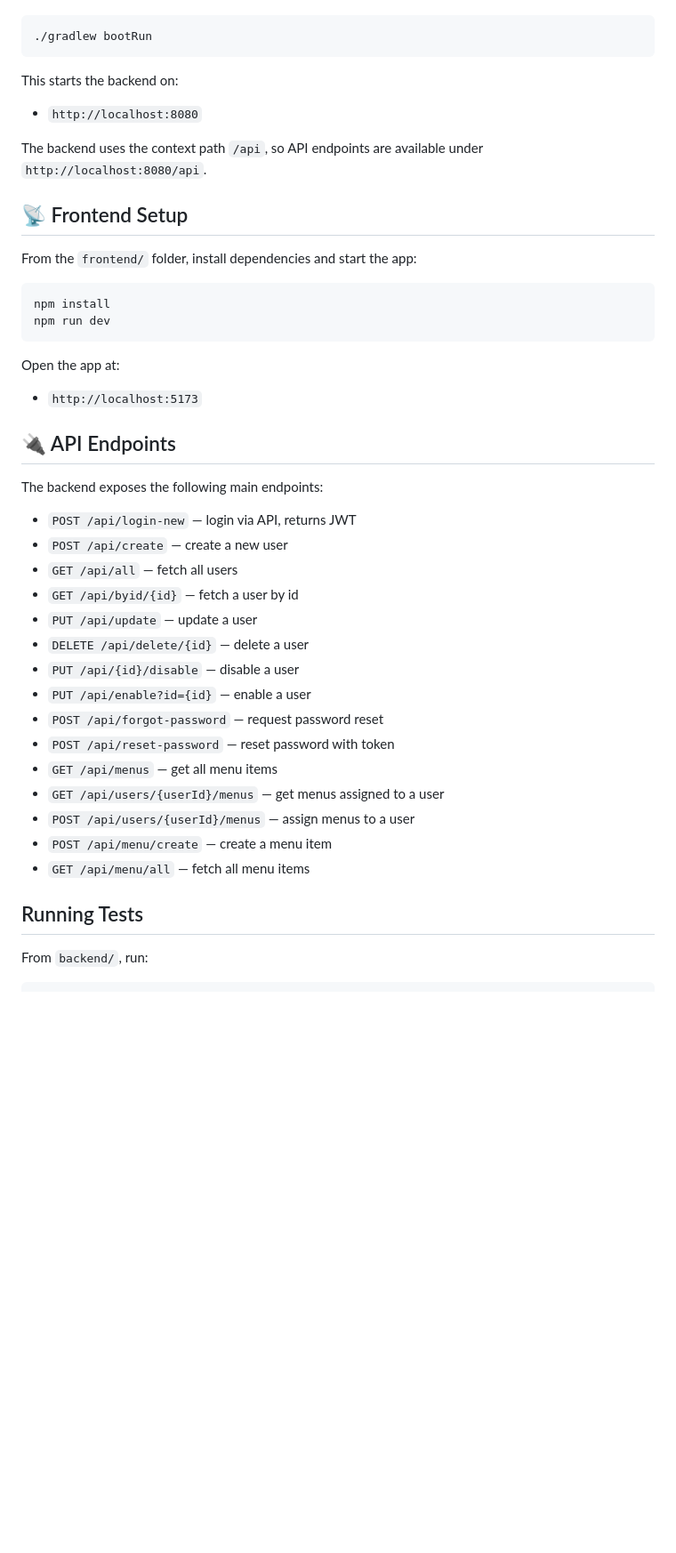
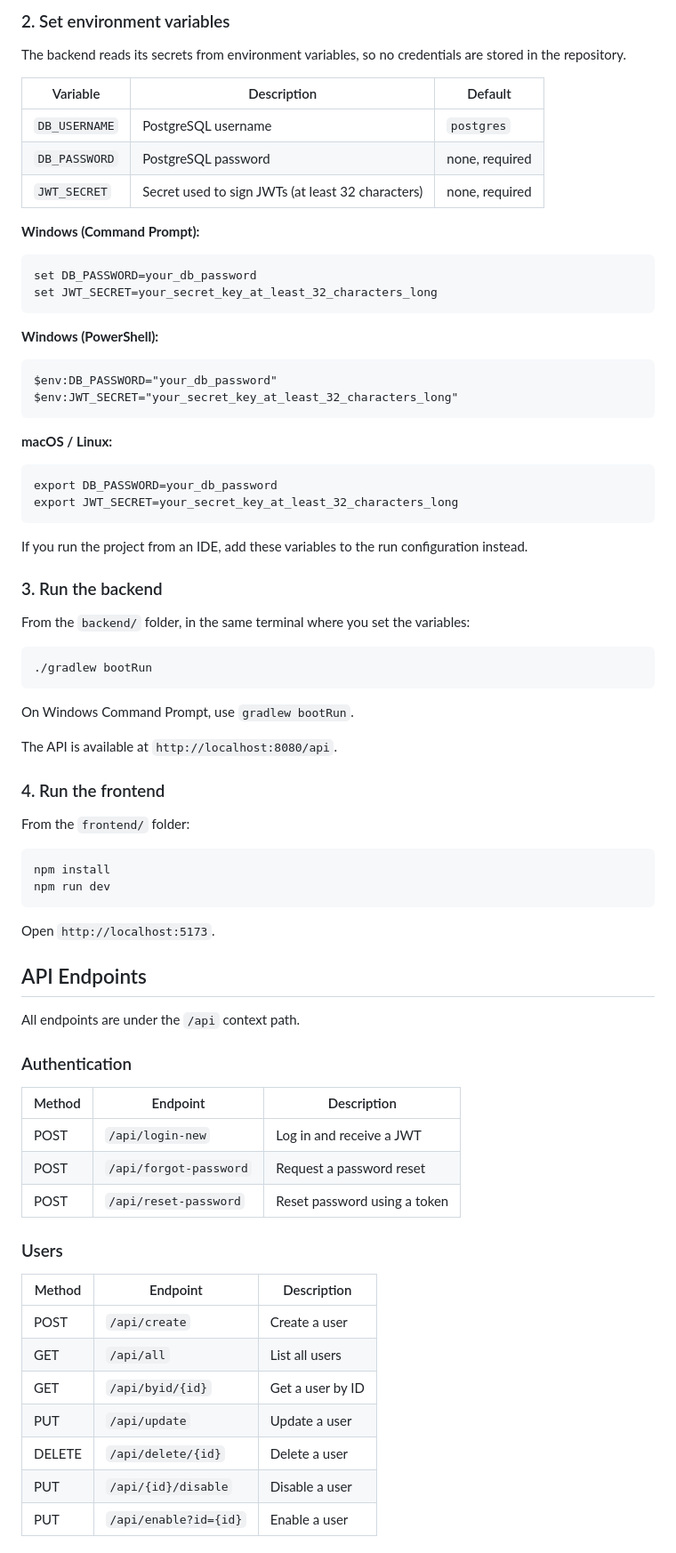
Before and after one commit to prisha-011/Organizational-Access-Control, a Markdown page: README.md, the part around one of its changes. Shown at 89% size. Drawn GitHub-style; blank space fills up the shorter version.

````diff
--- a/README.md
+++ b/README.md
@@ -61,48 +69,78 @@ spring.datasource.password=postgres
 
-```bash
+### 2. Set environment variables
+
+The backend reads its secrets from environment variables, so no credentials are stored in the repository.
+
+| Variable | Description | Default |
+|----------|-------------|---------|
+| `DB_USERNAME` | PostgreSQL username | `postgres` |
+| `DB_PASSWORD` | PostgreSQL password | none, required |
+| `JWT_SECRET` | Secret used to sign JWTs (at least 32 characters) | none, required |
+
+**Windows (Command Prompt):**
+```
+set DB_PASSWORD=your_db_password
+set JWT_SECRET=your_secret_key_at_least_32_characters_long
+```
+
+**Windows (PowerShell):**
+```
+$env:DB_PASSWORD="your_db_password"
+$env:JWT_SECRET="your_secret_key_at_least_32_characters_long"
+```
+
+**macOS / Linux:**
+```
+export DB_PASSWORD=your_db_password
+export JWT_SECRET=your_secret_key_at_least_32_characters_long
+```
+
+If you run the project from an IDE, add these variables to the run configuration instead.
+
+### 3. Run the backend
+
+From the `backend/` folder, in the same terminal where you set the variables:
+
+```
 ./gradlew bootRun
 ```
 
-This starts the backend on:
+On Windows Command Prompt, use `gradlew bootRun`.
 
-- `http://localhost:8080`
+The API is available at `http://localhost:8080/api`.
 
-The backend uses the context path `/api`, so API endpoints are available under `http://localhost:8080/api`.
+### 4. Run the frontend
 
-## 📡 Frontend Setup
+From the `frontend/` folder:
 
-From the `frontend/` folder, install dependencies and start the app:
-
-```bash
+```
 npm install
 npm run dev
 ```
 
-Open the app at:
+Open `http://localhost:5173`.
 
-- `http://localhost:5173`
+## API Endpoints
 
-## 🔌 API Endpoints
+All endpoints are under the `/api` context path.
 
-The backend exposes the following main endpoints:
+### Authentication
 
-- `POST /api/login-new` — login via API, returns JWT
-- `POST /api/create` — create a new user
-- `GET /api/all` — fetch all users
-- `GET /api/byid/{id}` — fetch a user by id
-- `PUT /api/update` — update a user
-- `DELETE /api/delete/{id}` — delete a user
-- `PUT /api/{id}/disable` — disable a user
-- `PUT /api/enable?id={id}` — enable a user
-- `POST /api/forgot-password` — request password reset
-- `POST /api/reset-password` — reset password with token
-- `GET /api/menus` — get all menu items
-- `GET /api/users/{userId}/menus` — get menus assigned to a user
-- `POST /api/users/{userId}/menus` — assign menus to a user
-- `POST /api/menu/create` — create a menu item
-- `GET /api/menu/all` — fetch all menu items
+| Method | Endpoint | Description |
+|--------|----------|-------------|
+| POST | `/api/login-new` | Log in and receive a JWT |
+| POST | `/api/forgot-password` | Request a password reset |
+| POST | `/api/reset-password` | Reset password using a token |
 
-##  Running Tests
+### Users
 
-From `backend/`, run:
+| Method | Endpoint | Description |
+|--------|----------|-------------|
+| POST | `/api/create` | Create a user |
+| GET | `/api/all` | List all users |
+| GET | `/api/byid/{id}` | Get a user by ID |
+| PUT | `/api/update` | Update a user |
+| DELETE | `/api/delete/{id}` | Delete a user |
+| PUT | `/api/{id}/disable` | Disable a user |
+| PUT | `/api/enable?id={id}` | Enable a user |
 
````
Also changed, not shown: other parts of README.md (+82 -81 lines).
